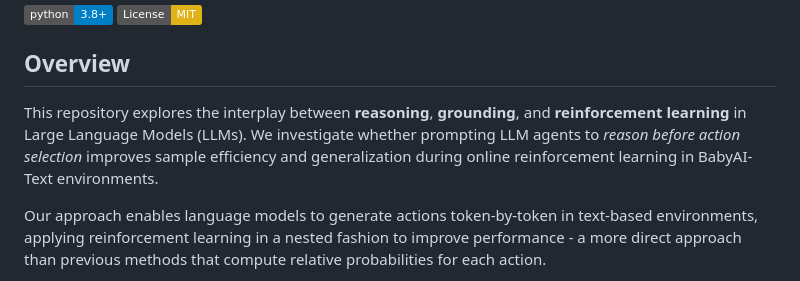
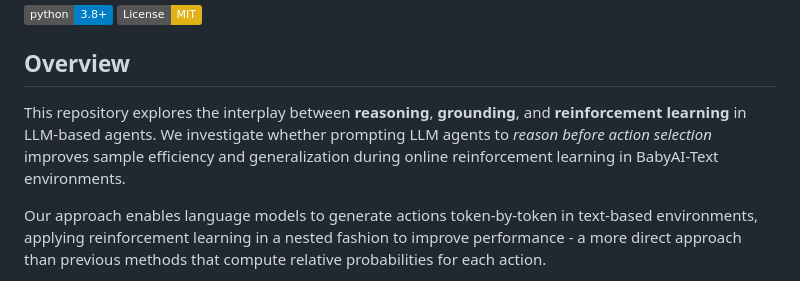
Before and after one commit to pavanpreet-gandhi/rl-llm, a Markdown page: README.md, the part around the change. Rendered like a GitHub page; badges without logos.

Commit message:
small update to readme

```diff
--- a/README.md
+++ b/README.md
@@ -5,7 +5,7 @@
 
 ## Overview
 
-This repository explores the interplay between **reasoning**, **grounding**, and **reinforcement learning** in Large Language Models (LLMs). We investigate whether prompting LLM agents to *reason before action selection* improves sample efficiency and generalization during online reinforcement learning in BabyAI-Text environments.
+This repository explores the interplay between **reasoning**, **grounding**, and **reinforcement learning** in LLM-based agents. We investigate whether prompting LLM agents to *reason before action selection* improves sample efficiency and generalization during online reinforcement learning in BabyAI-Text environments.
 
 Our approach enables language models to generate actions token-by-token in text-based environments, applying reinforcement learning in a nested fashion to improve performance - a more direct approach than previous methods that compute relative probabilities for each action.
 
```
